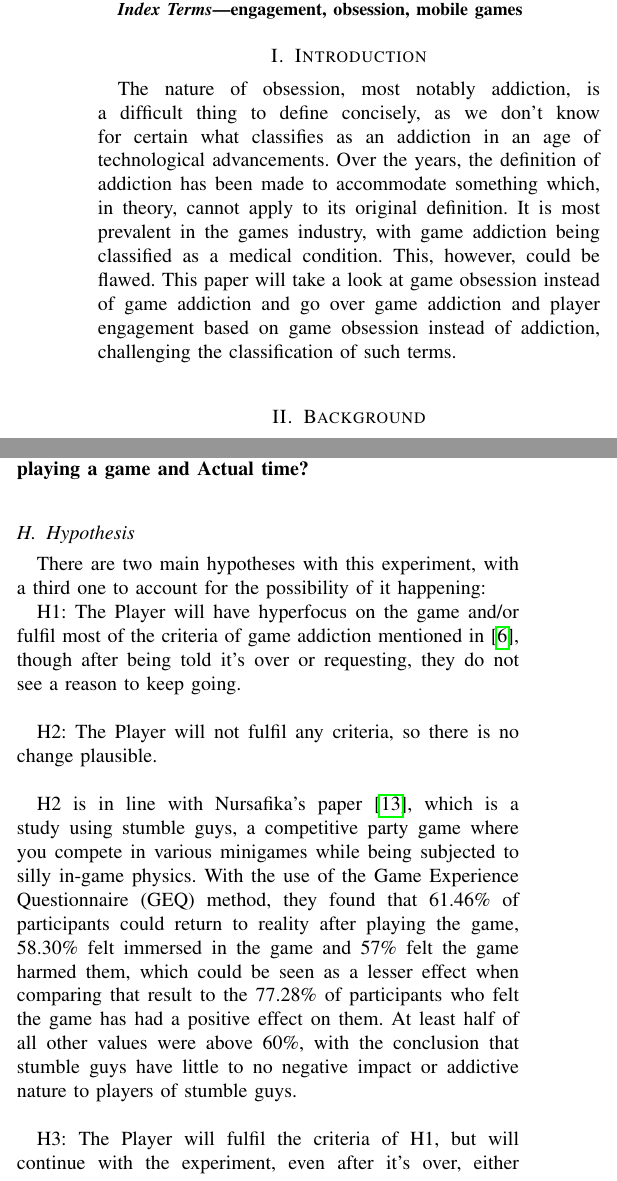
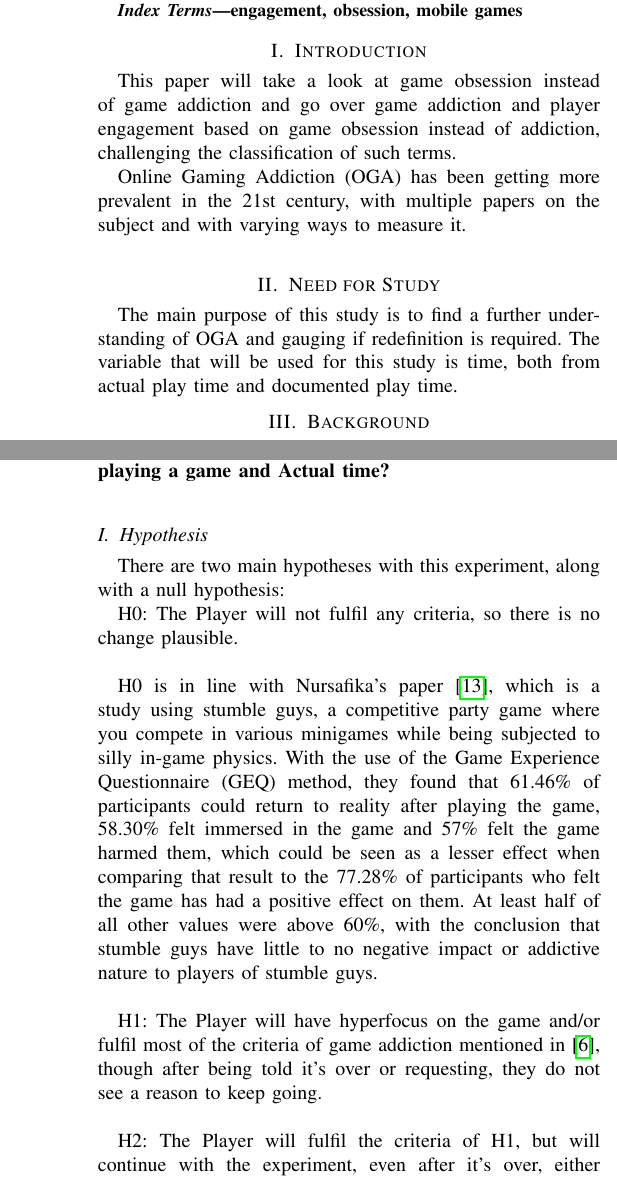
Before and after one commit to Fourman2004/Dissertation, a LaTeX paper (IEEE-conference-template-062824/Game-Obsession-and-Player-Engagement.tex): two parts of the columns of pages 1 and 4 of 8 before the commit and two parts of the columns of pages 1 and 5 of 8 after it, joined at a grey line, cut so that both start at the same text. Compiled offline with pdfLaTeX; a missing font is replaced by an installed copy or a similar font; a LaTeX package or settings file that is missing is left out.

Commit message:
Added to do notes

```diff
--- a/IEEE-conference-template-062824/Game-Obsession-and-Player-Engagement.tex
+++ b/IEEE-conference-template-062824/Game-Obsession-and-Player-Engagement.tex
@@ -74,7 +74,13 @@ engagement, obsession, mobile games
 \end{IEEEkeywords}
 
 \section{Introduction}
-The nature of obsession, most notably addiction, is a difficult thing to define concisely, as we don't know for certain what classifies as an addiction in an age of technological advancements. Over the years, the definition of addiction has been made to accommodate something which, in theory, cannot apply to its original definition. It is most prevalent in the games industry, with game addiction being classified as a medical condition. This, however, could be flawed. This paper will take a look at game obsession instead of game addiction and go over game addiction and player engagement based on game obsession instead of addiction, challenging the classification of such terms.\\
+This paper will take a look at game obsession instead of game addiction and go over game addiction and player engagement based on game obsession instead of addiction, challenging the classification of such terms.
+
+Online Gaming Addiction (OGA) has been getting more prevalent in the 21st century, with multiple papers on the subject and with varying ways to measure it. \\
+
+\section{Need for Study}
+The main purpose of this study is to find a further understanding of OGA and gauging if redefinition is required. The variable that will be used for this study is time, both from actual play time and documented play time.
+
 \section{Background}
 Gaming addiction can be defined in different ways. One paper \cite{yasir2021} defines gaming addiction with the uses and gratification theory and defines overall addiction with the medical paradigm, which has a larger emphasis on biological and psychological dependencies, which has been retrofitted to accompany the advancements of technology and specifically in the mobile games industry. This paper also mentions that another study conducted concluded that it can be defined as the regular action of taking drastic actions in the game, such as buying in-game goods or features in a freemium game environment \cite{XWang2021}. \\
 
@@ -189,12 +214,13 @@ There are three main questions in this research:
  \textbf{Q2: Is there a correlation between perceived time playing a game and Actual time?}\\
 
 \subsection{Hypothesis}
-There are two main hypotheses with this experiment, with a third one to account for the possibility of it happening:
+There are two main hypotheses with this experiment, along with a null hypothesis:
+
+H0: The Player will not fulfil any criteria, so there is no change plausible.\\
+
+H0 is in line with Nursafika's paper \cite{Nursafika2024}, which is a study using stumble guys, a competitive party game where you compete in various minigames while being subjected to silly in-game physics. With the use of the Game Experience Questionnaire (GEQ) method, they found that 61.46\% of participants could return to reality after playing the game, 58.30\% felt immersed in the game and 57\% felt the game harmed them, which could be seen as a lesser effect when comparing that result to the 77.28\% of participants who felt the game has had a positive effect on them. At least half of all other values were above 60\%,  with the conclusion that stumble guys have little to no negative impact or addictive nature to players of stumble guys.\\
+
 
 H1: The Player will have hyperfocus on the game and/or fulfil most of the criteria of game addiction mentioned in \cite{NHSHamp24}, though after being told it's over or requesting, they do not see a reason to keep going.\\
 
-H2: The Player will not fulfil any criteria, so there is no change plausible.\\
-
-H2 is in line with Nursafika's paper \cite{Nursafika2024}, which is a study using stumble guys, a competitive party game where you compete in various minigames while being subjected to silly in-game physics. With the use of the Game Experience Questionnaire (GEQ) method, they found that 61.46\% of participants could return to reality after playing the game, 58.30\% felt immersed in the game and 57\% felt the game harmed them, which could be seen as a lesser effect when comparing that result to the 77.28\% of participants who felt the game has had a positive effect on them. At least half of all other values were above 60\%,  with the conclusion that stumble guys have little to no negative impact or addictive nature to players of stumble guys.\\
-
-H3: The Player will fulfil the criteria of H1, but will continue with the experiment, even after it's over, either through the duration being up or from requesting it to stop. This will fulfil all of the criteria in \cite{NHSHamp24} and be classed as addiction. \\
+H2: The Player will fulfil the criteria of H1, but will continue with the experiment, even after it's over, either through the duration being up or from requesting it to stop. This will fulfil all of the criteria in \cite{NHSHamp24} and be classed as addiction. \\
```
Also changed, not shown: IEEE-conference-template-062824/Game-Obsession-and-Player-Engagement.pdf, IEEE-conference-template-062824/Game-Obsession-and-Player-Engagement.tex (51 more changed lines), 1 other file.
